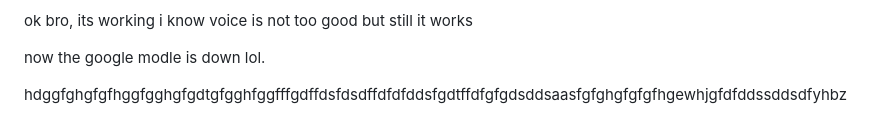
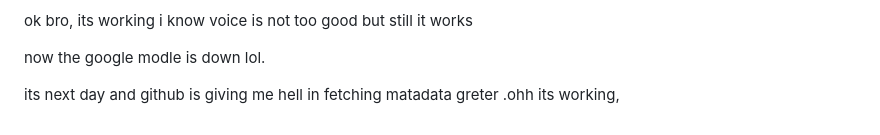
Before and after one commit to Broccoliux/repo-roaster, a Markdown page: journal.md, the part around the change. Drawn GitHub-style.

```diff
--- a/journal.md
+++ b/journal.md
@@ -1282,4 +1282,6 @@ ok bro, its working i know voice is not too good but still it works
 
 now the google modle is down lol.
 
-hdggfghgfgfhggfgghgfgdtgfgghfggfffgdffdsfdsdffdfdfddsfgdtffdfgfgdsddsaasfgfghgfgfgfhgewhjgfdfddssddsdfyhbz
+its next day and github is giving me hell in fetching matadata
+greter
+.ohh its working,
```
